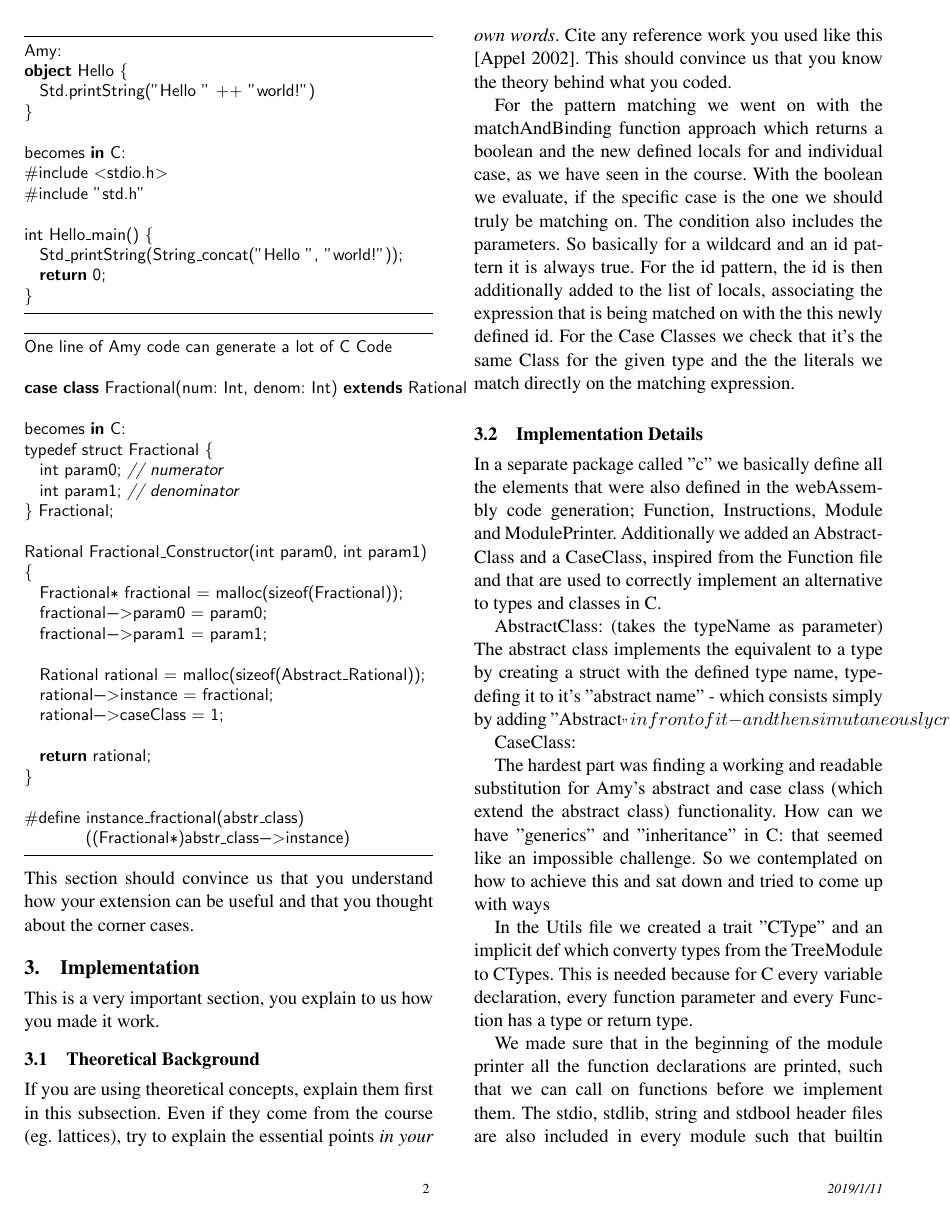
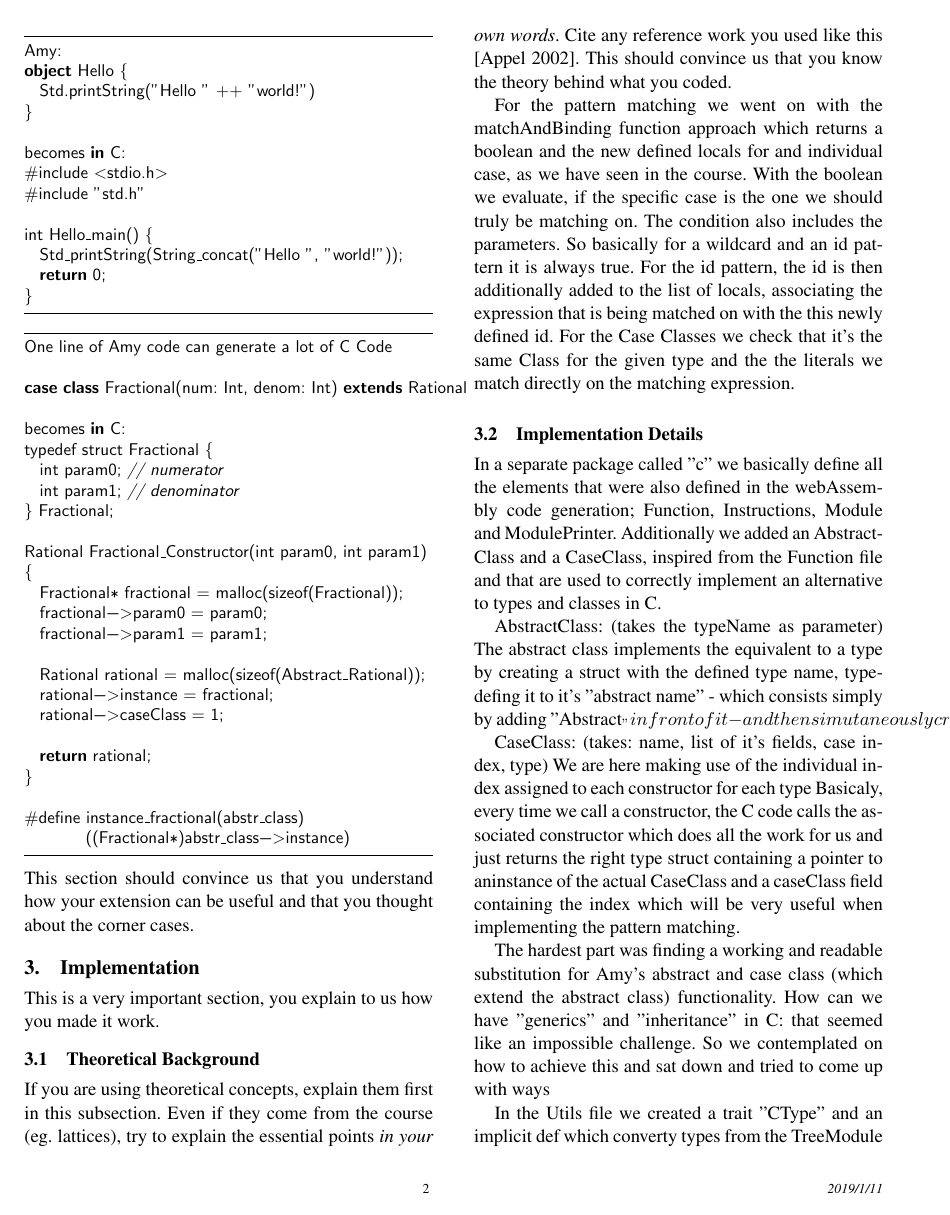
Before and after one commit to jeniffer9/AmyLanguage-CBackend, a LaTeX paper (report/report.tex, which reads report/implementation.tex): page 2 of 4. Compiled offline with pdfLaTeX; a missing font is replaced by an installed copy or a similar font.

Commit message:
Update implementation.tex

```diff
--- a/report/implementation.tex
+++ b/report/implementation.tex
@@ -32,7 +32,11 @@ The abstract class implements the equivalent to a type by creating a struct with
 it's "abstract name" - which consists simply by adding "Abstract_" in front of it - and then simutaneously creating a pointer
 which is being used whenever make use of the type.
 
-CaseClass:
+CaseClass: (takes: name, list of it's fields, case index, type)
+We are here making use of the individual index assigned to each constructor for each type
+Basicaly, every time we call a constructor, the C code calls the associated constructor which does all the work for us and
+just returns the right type struct containing a pointer to aninstance of the actual CaseClass and a caseClass field containing
+the index which will be very useful when implementing the pattern matching.
 
 The hardest part was finding a working and readable substitution for Amy's abstract and case class (which extend the abstract class) functionality.
 How can we have "generics" and "inheritance" in C: that seemed like an impossible challenge.
```
